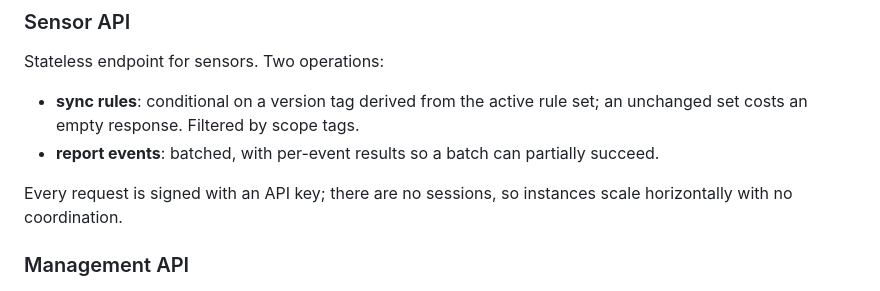
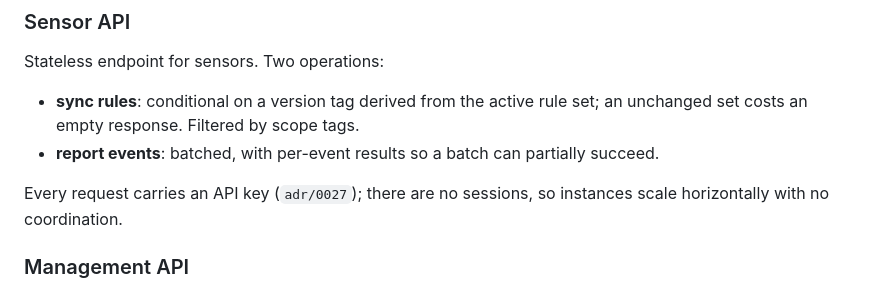
Before and after one commit to solatis/trapperkeeper, a Markdown page: doc/architecture.md, the part around the change. Rendered like a GitHub page.

```diff
--- a/doc/architecture.md
+++ b/doc/architecture.md
@@ -43,8 +43,8 @@ Stateless endpoint for sensors. Two operations:
 - **report events**: batched, with per-event results so a batch can partially
   succeed.
 
-Every request is signed with an API key; there are no sessions, so instances
-scale horizontally with no coordination.
+Every request carries an API key (`adr/0027`); there are no sessions, so
+instances scale horizontally with no coordination.
 
 ### Management API
 
```
Also changed, not shown: doc/adr/0027-opaque-hashed-sensor-api-keys.md (added, +35 -0 lines), doc/adr/AGENTS.md (+1 -0 lines).
